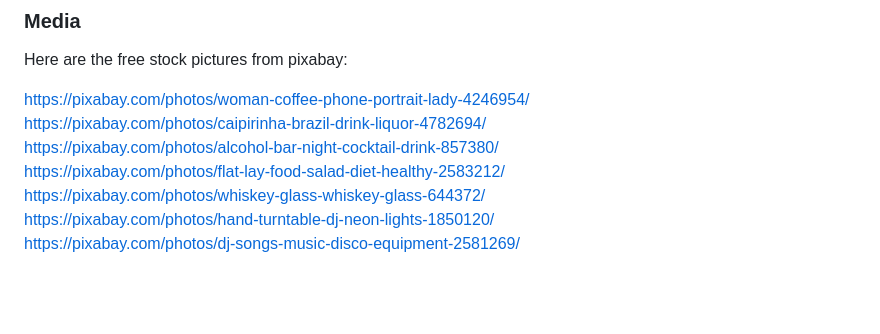
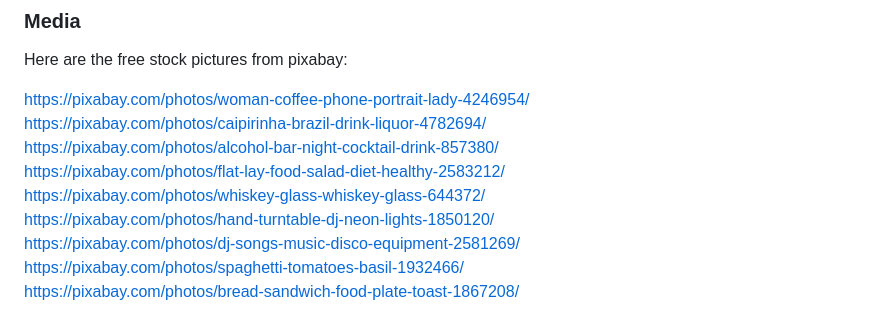
Before and after one commit to M00setheM1ghty/project-1-bar, a Markdown page: README.md, the part around the change. GitHub-like rendering; blank space fills up the shorter version.

```diff
--- a/README.md
+++ b/README.md
@@ -220,7 +220,10 @@ https://pixabay.com/photos/alcohol-bar-night-cocktail-drink-857380/<br>
 https://pixabay.com/photos/flat-lay-food-salad-diet-healthy-2583212/<br>
 https://pixabay.com/photos/whiskey-glass-whiskey-glass-644372/<br>
 https://pixabay.com/photos/hand-turntable-dj-neon-lights-1850120/<br>
-https://pixabay.com/photos/dj-songs-music-disco-equipment-2581269/
+https://pixabay.com/photos/dj-songs-music-disco-equipment-2581269/<br>
+https://pixabay.com/photos/spaghetti-tomatoes-basil-1932466/<br>
+https://pixabay.com/photos/bread-sandwich-food-plate-toast-1867208/<br>
+
 
 
 [def]: https://m00sethem1ghty.github.io/project-1-bar/
```
Also changed, not shown: assets/images/menu-food-4.jpg (added), 2 other files.
